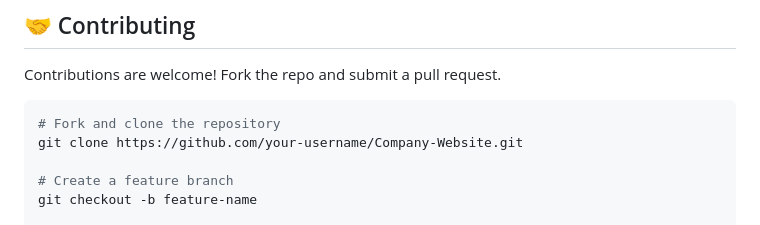
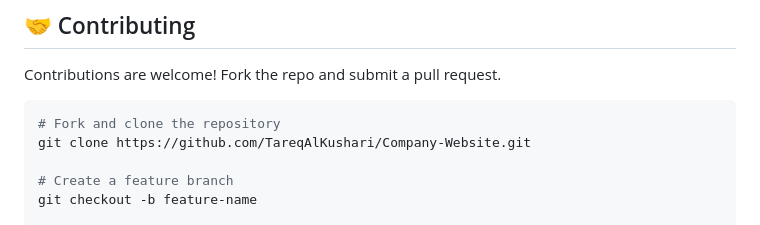
Before and after one commit to TareqAlKushari/Company-Website, a Markdown page: README.md, the part around the change. Drawn GitHub-style.

````diff
--- a/README.md
+++ b/README.md
@@ -117,7 +117,7 @@ Contributions are welcome! Fork the repo and submit a pull request.
 
 ```bash
 # Fork and clone the repository
-git clone https://github.com/your-username/Company-Website.git
+git clone https://github.com/TareqAlKushari/Company-Website.git
 
 # Create a feature branch
 git checkout -b feature-name
````
